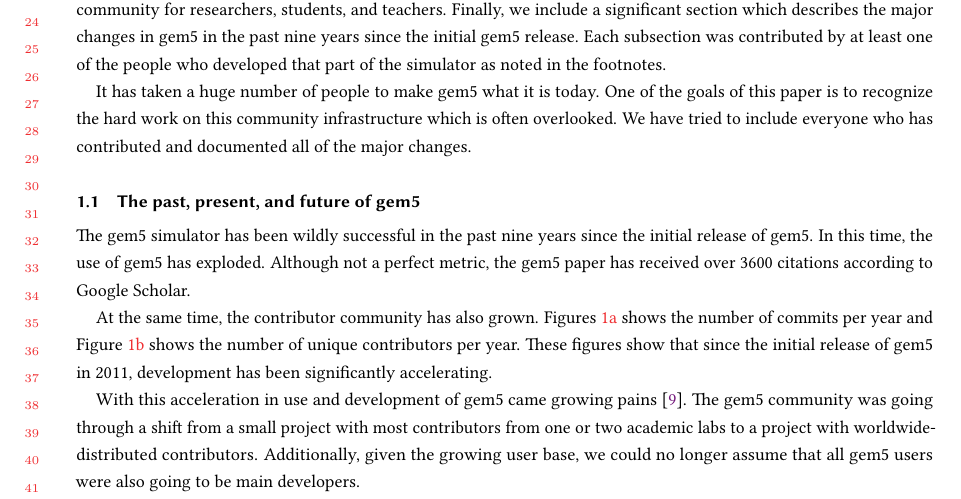
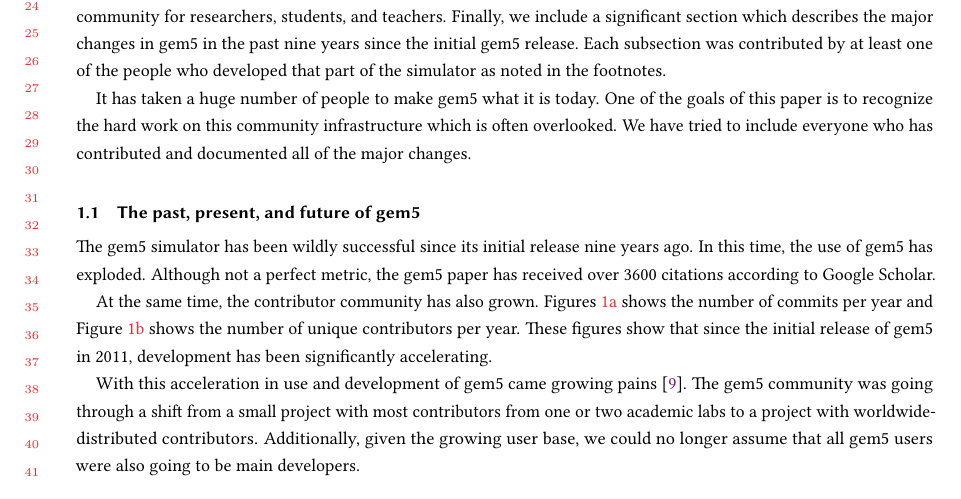
Before and after one commit to darchr/gem5-20-paper, a LaTeX paper (main.tex, which reads intro.tex): part of page 2 of 21, cut so that both start at the same text. Compiled offline with pdfLaTeX.

Commit message:
reword a sentence to solve issue 13

```diff
--- a/intro.tex
+++ b/intro.tex
@@ -40,7 +40,7 @@
 
 \subsection{The past, present, and future of gem5}
 
-The gem5 simulator has been wildly successful in the past nine years since the initial release of gem5.
+The gem5 simulator has been wildly successful since its initial release nine years ago.
 In this time, the use of gem5 has exploded.
 Although not a perfect metric, the gem5 paper has received over 3600 citations according to Google Scholar.
 
```
